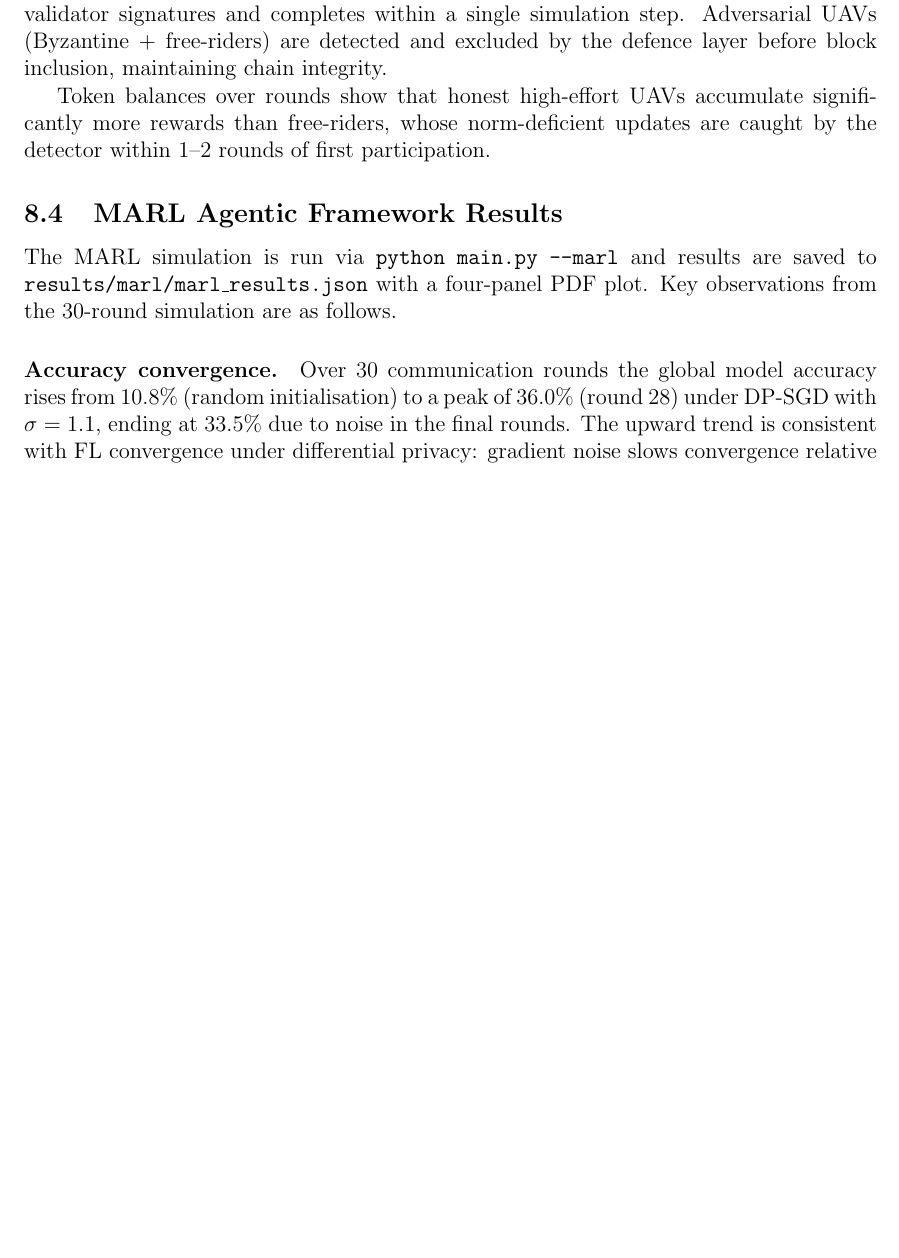
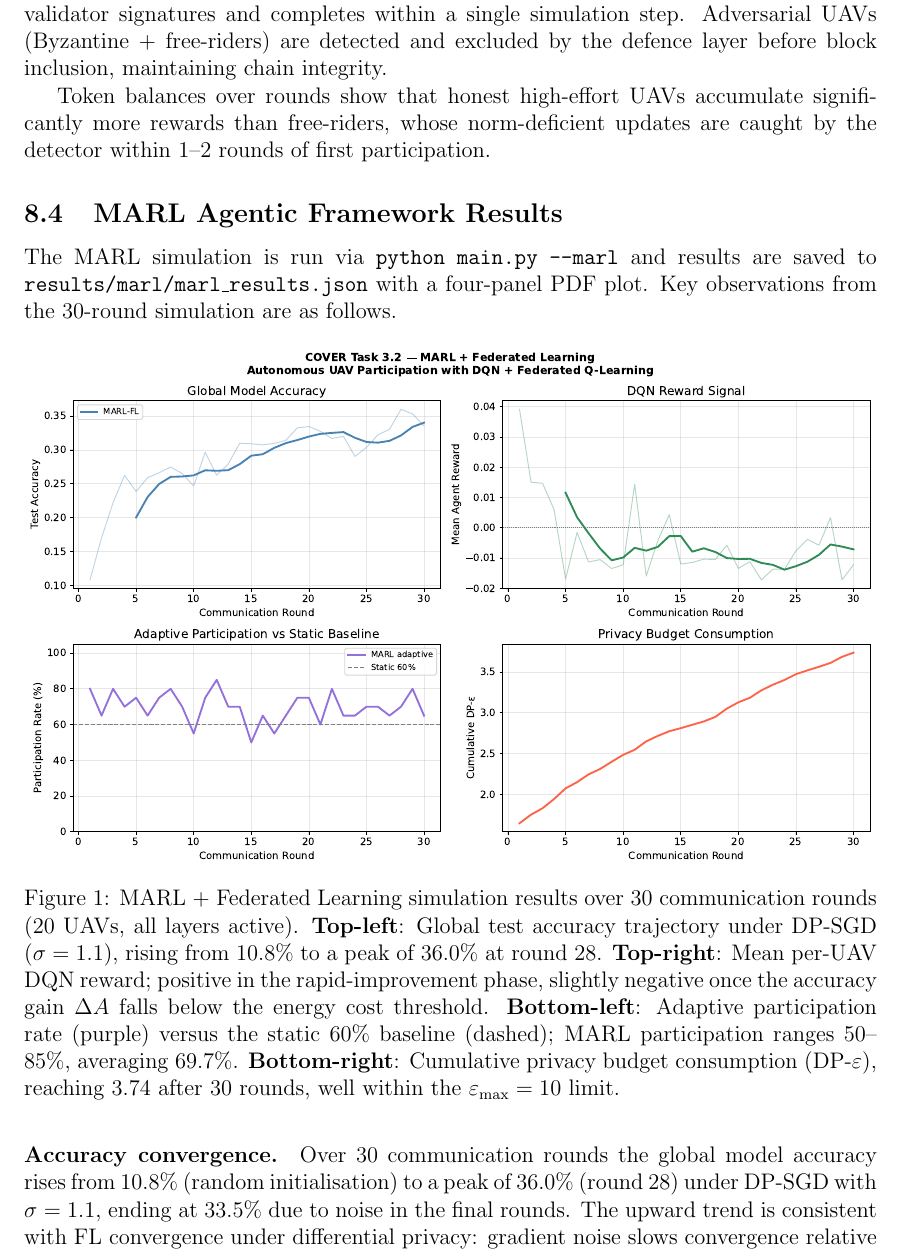
Before and after one commit to Henrinnes/cover-task3-fl-dp-uav, a LaTeX paper (report/cover_task32_report.tex): part of page 11 of 13 before the commit and part of page 11 of 14 after it, cut so that both start at the same text, the shorter picture padded with empty space. Compiled offline with pdfLaTeX.

Commit message:
Embed MARL results plot in report (Section 8.4)
Adds Figure showing all four simulation panels (accuracy, reward,
participation rate, DP-epsilon) with full caption referencing the
key metrics from the 30-round run.

Co-Authored-By: Dr Henry Kabuye <henrinnes@yahoo.co.uk>

```diff
--- a/report/cover_task32_report.tex
+++ b/report/cover_task32_report.tex
@@ -574,6 +574,25 @@ The MARL simulation is run via \texttt{python main.py --marl} and results are
 saved to \texttt{results/marl/marl\_results.json} with a four-panel PDF plot.
 Key observations from the 30-round simulation are as follows.
 
+\begin{figure}[H]
+  \centering
+  \includegraphics[width=\linewidth]{marl_results.pdf}
+  \caption{%
+    MARL + Federated Learning simulation results over 30 communication rounds
+    (20 UAVs, all layers active).
+    \textbf{Top-left}: Global test accuracy trajectory under DP-SGD ($\sigma=1.1$),
+    rising from 10.8\% to a peak of 36.0\% at round~28.
+    \textbf{Top-right}: Mean per-UAV DQN reward; positive in the rapid-improvement
+    phase, slightly negative once the accuracy gain $\Delta A$ falls below the
+    energy cost threshold.
+    \textbf{Bottom-left}: Adaptive participation rate (purple) versus the static
+    60\% baseline (dashed); MARL participation ranges 50--85\%, averaging 69.7\%.
+    \textbf{Bottom-right}: Cumulative privacy budget consumption (DP-$\varepsilon$),
+    reaching 3.74 after 30 rounds, well within the $\varepsilon_{\max}=10$ limit.
+  }
+  \label{fig:marl_results}
+\end{figure}
+
 \paragraph{Accuracy convergence.}
 Over 30 communication rounds the global model accuracy rises from
 $10.8\%$ (random initialisation) to a peak of $36.0\%$ (round~28) under DP-SGD
```
Also changed, not shown: report/cover_task32_report.pdf, report/marl_results.pdf (added).
